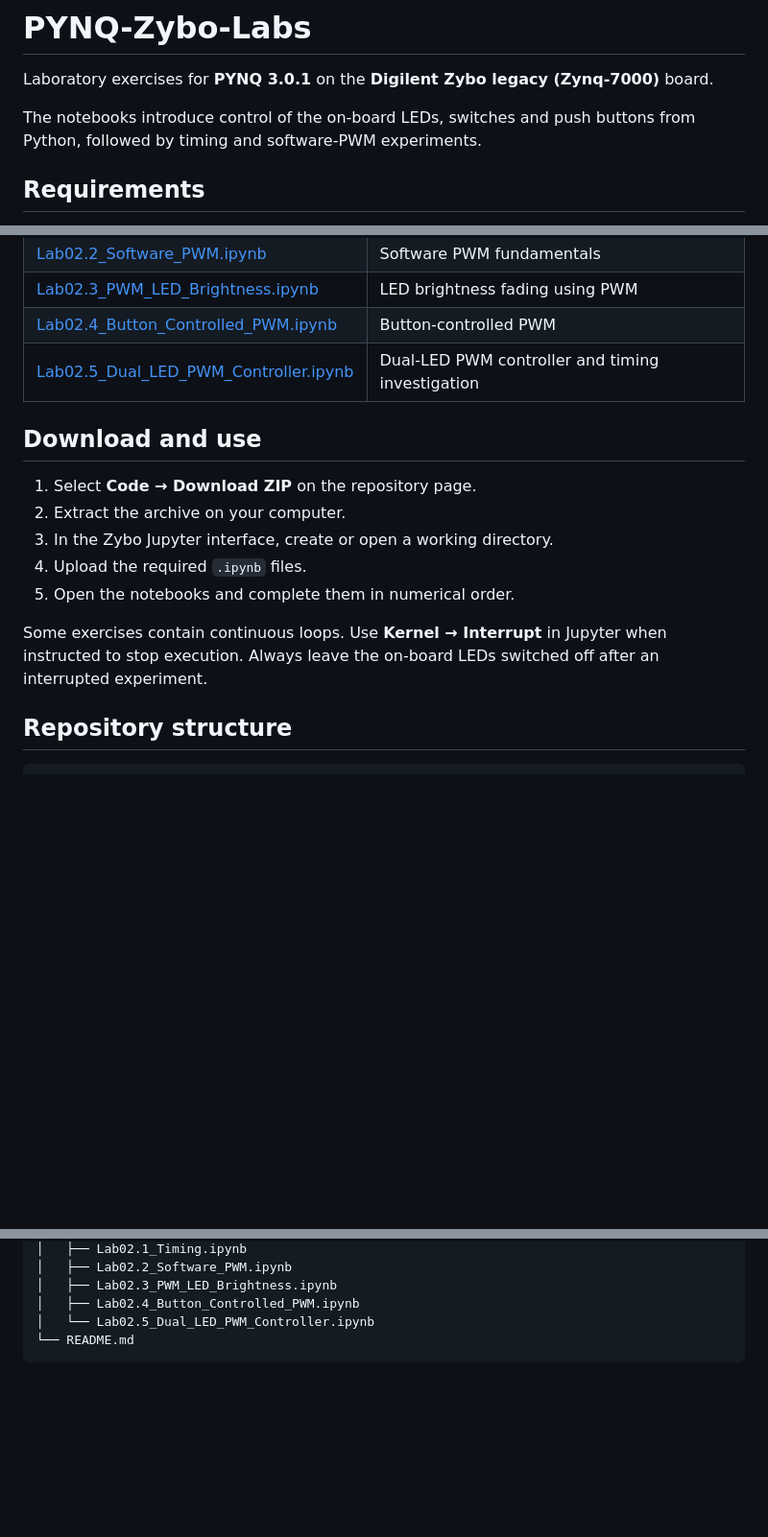
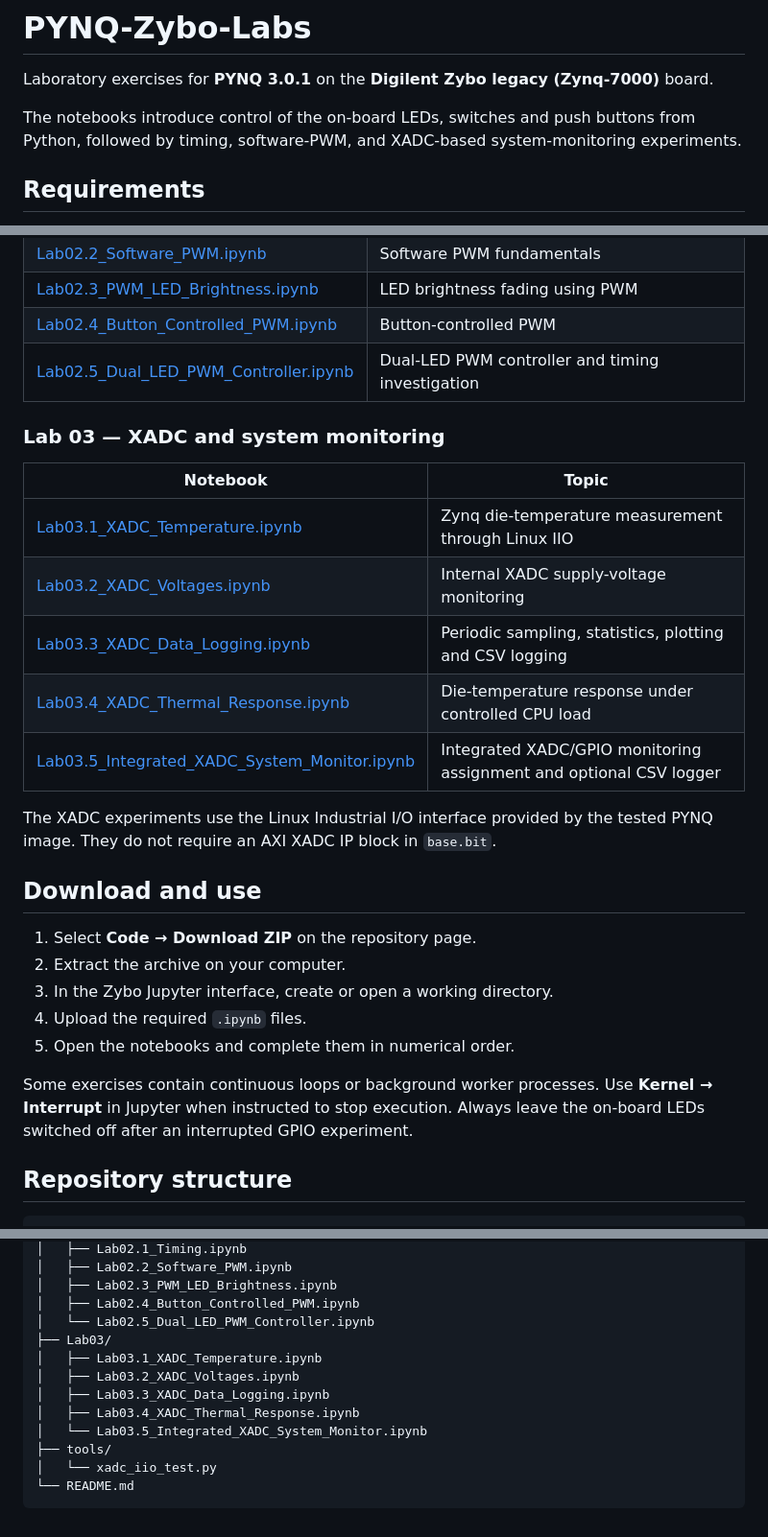
Before and after one commit to onigas/PYNQ-Zybo-Labs, a Markdown page: README.md, 3 parts joined by grey strips. Shown at 96% size. Rendered like a GitHub page; blank space fills up the shorter version.

Commit message:
Document Lab03 XADC system monitoring notebooks

````diff
--- a/README.md
+++ b/README.md
@@ -2,7 +2,7 @@
 
 Laboratory exercises for **PYNQ 3.0.1** on the **Digilent Zybo legacy (Zynq-7000)** board.
 
-The notebooks introduce control of the on-board LEDs, switches and push buttons from Python, followed by timing and software-PWM experiments.
+The notebooks introduce control of the on-board LEDs, switches and push buttons from Python, followed by timing, software-PWM, and XADC-based system-monitoring experiments.
 
 ## Requirements
 
@@ -49,6 +49,18 @@ Write the image to the SD card using a raw disk imaging tool such as Win32 Disk
 | [Lab02.4_Button_Controlled_PWM.ipynb](Lab02/Lab02.4_Button_Controlled_PWM.ipynb) | Button-controlled PWM |
 | [Lab02.5_Dual_LED_PWM_Controller.ipynb](Lab02/Lab02.5_Dual_LED_PWM_Controller.ipynb) | Dual-LED PWM controller and timing investigation |
 
+### Lab 03 — XADC and system monitoring
+
+| Notebook | Topic |
+|---|---|
+| [Lab03.1_XADC_Temperature.ipynb](Lab03/Lab03.1_XADC_Temperature.ipynb) | Zynq die-temperature measurement through Linux IIO |
+| [Lab03.2_XADC_Voltages.ipynb](Lab03/Lab03.2_XADC_Voltages.ipynb) | Internal XADC supply-voltage monitoring |
+| [Lab03.3_XADC_Data_Logging.ipynb](Lab03/Lab03.3_XADC_Data_Logging.ipynb) | Periodic sampling, statistics, plotting and CSV logging |
+| [Lab03.4_XADC_Thermal_Response.ipynb](Lab03/Lab03.4_XADC_Thermal_Response.ipynb) | Die-temperature response under controlled CPU load |
+| [Lab03.5_Integrated_XADC_System_Monitor.ipynb](Lab03/Lab03.5_Integrated_XADC_System_Monitor.ipynb) | Integrated XADC/GPIO monitoring assignment and optional CSV logger |
+
+The XADC experiments use the Linux Industrial I/O interface provided by the tested PYNQ image. They do not require an AXI XADC IP block in `base.bit`.
+
 ## Download and use
 
 1. Select **Code → Download ZIP** on the repository page.
@@ -57,7 +69,7 @@ Write the image to the SD card using a raw disk imaging tool such as Win32 Disk
 4. Upload the required `.ipynb` files.
 5. Open the notebooks and complete them in numerical order.
 
-Some exercises contain continuous loops. Use **Kernel → Interrupt** in Jupyter when instructed to stop execution. Always leave the on-board LEDs switched off after an interrupted experiment.
+Some exercises contain continuous loops or background worker processes. Use **Kernel → Interrupt** in Jupyter when instructed to stop execution. Always leave the on-board LEDs switched off after an interrupted GPIO experiment.
 
 ## Repository structure
 
@@ -78,5 +90,13 @@ PYNQ-Zybo-Labs/
 │   ├── Lab02.3_PWM_LED_Brightness.ipynb
 │   ├── Lab02.4_Button_Controlled_PWM.ipynb
 │   └── Lab02.5_Dual_LED_PWM_Controller.ipynb
+├── Lab03/
+│   ├── Lab03.1_XADC_Temperature.ipynb
+│   ├── Lab03.2_XADC_Voltages.ipynb
+│   ├── Lab03.3_XADC_Data_Logging.ipynb
+│   ├── Lab03.4_XADC_Thermal_Response.ipynb
+│   └── Lab03.5_Integrated_XADC_System_Monitor.ipynb
+├── tools/
+│   └── xadc_iio_test.py
 └── README.md
 ```
````
